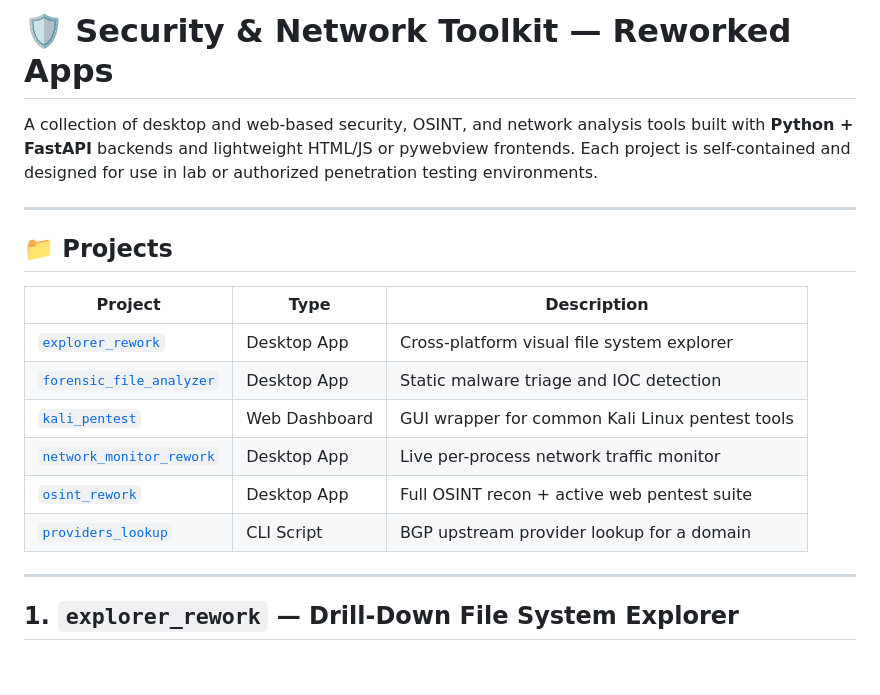
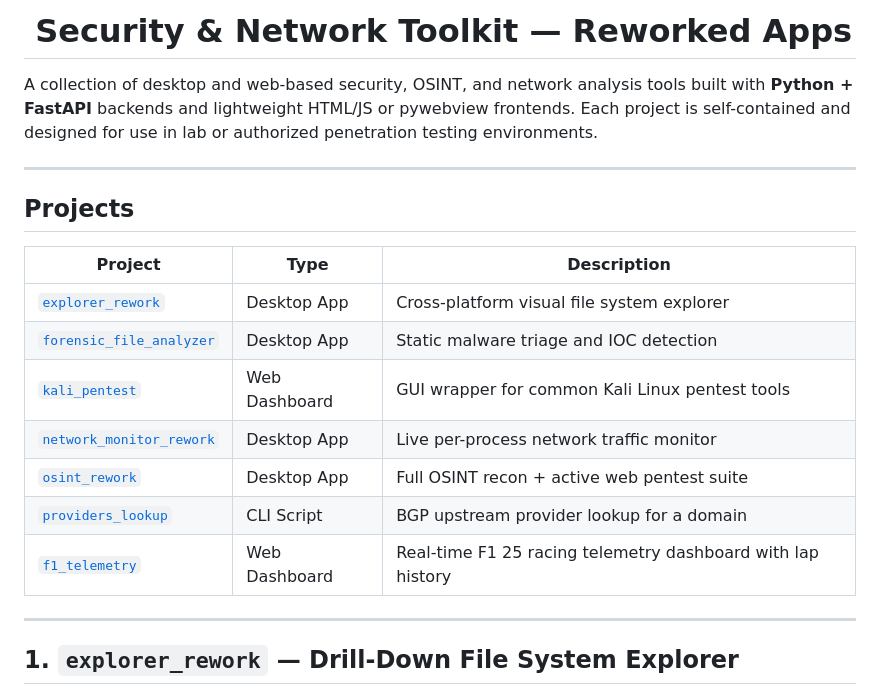
Before and after one commit to ikeitw/justRandomProjectsToDoWhenHaveNothingToDo, a Markdown page: README.md, the part around one of its changes. GitHub-like rendering; blank space fills up the shorter version.

```diff
--- a/README.md
+++ b/README.md
@@ -1,10 +1,10 @@
-# 🛡️ Security & Network Toolkit — Reworked Apps
+# ️ Security & Network Toolkit — Reworked Apps
 
 A collection of desktop and web-based security, OSINT, and network analysis tools built with **Python + FastAPI** backends and lightweight HTML/JS or pywebview frontends. Each project is self-contained and designed for use in lab or authorized penetration testing environments.
 
 ---
 
-## 📁 Projects
+##  Projects
 
 | Project | Type | Description |
 |---|---|---|
@@ -14,6 +14,7 @@ A collection of desktop and web-based security, OSINT, and network analysis tool
 | [`network_monitor_rework`](#4-network_monitor_rework--netglass-live-traffic-monitor) | Desktop App | Live per-process network traffic monitor |
 | [`osint_rework`](#5-osint_rework--osint-recon--web-pentest-suite) | Desktop App | Full OSINT recon + active web pentest suite |
 | [`providers_lookup`](#6-providers_lookup--bgp-upstream-provider-lookup) | CLI Script | BGP upstream provider lookup for a domain |
+| [`f1_telemetry`](#7-f1_telemetry--f1-25-live-telemetry-dashboard) | Web Dashboard | Real-time F1 25 racing telemetry dashboard with lap history |
 
 ---
 
```
Also changed, not shown: other parts of README.md (+108 -10 lines).
